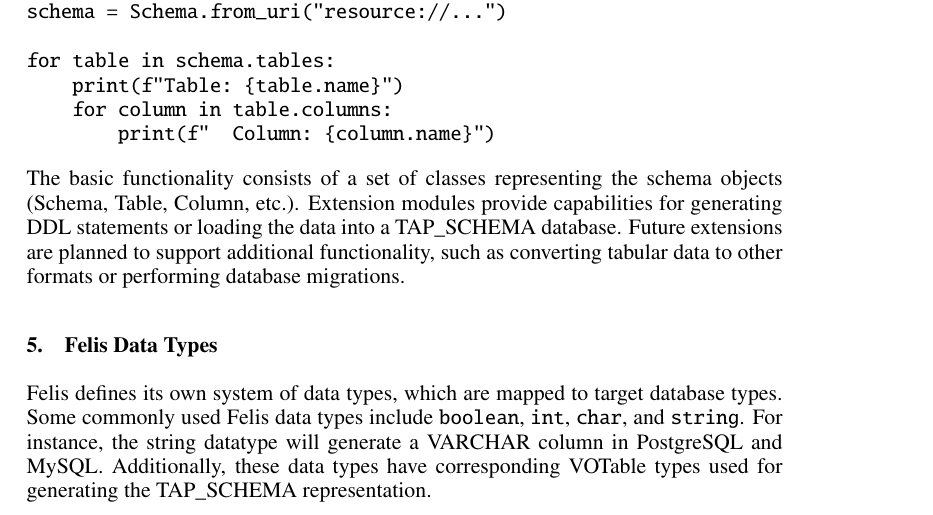
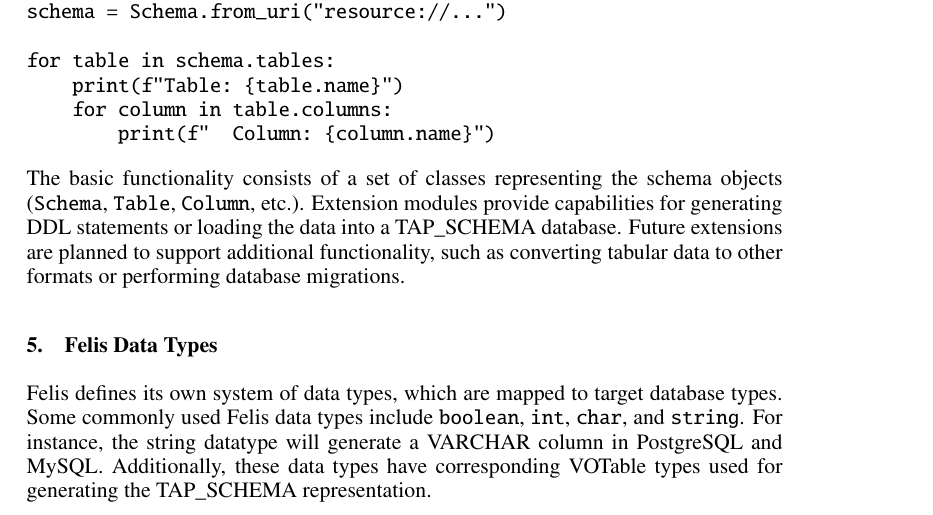
Before and after one commit to lsst-dm/dmtn-301, a LaTeX paper (C702.tex): part of page 3 of 4, cut so that both start at the same text. Compiled offline with pdfLaTeX.

Commit message:
Change some terms to tt font

```diff
--- a/C702.tex
+++ b/C702.tex
@@ -117,7 +117,7 @@ for table in schema.tables:
     for column in table.columns:
         print(f"  Column: {column.name}")
 \end{verbatim}
-The basic functionality consists of a set of classes representing the schema objects (Schema, Table, Column, etc.).
+The basic functionality consists of a set of classes representing the schema objects (\texttt{Schema}, \texttt{Table}, \texttt{Column}, etc.).
 Extension modules provide capabilities for generating DDL statements or loading the data into a TAP\_SCHEMA database.
 Future extensions are planned to support additional functionality, such as converting tabular data to other formats or performing database migrations.
 
```
